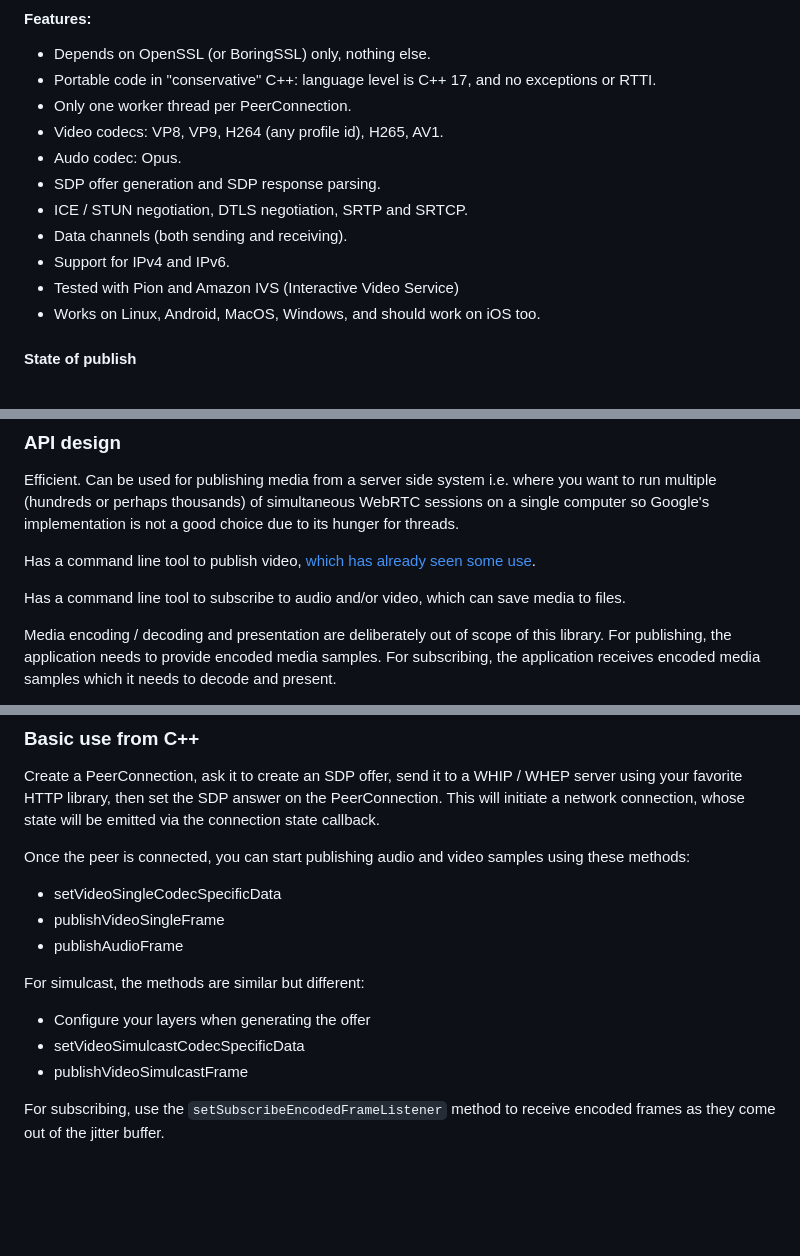
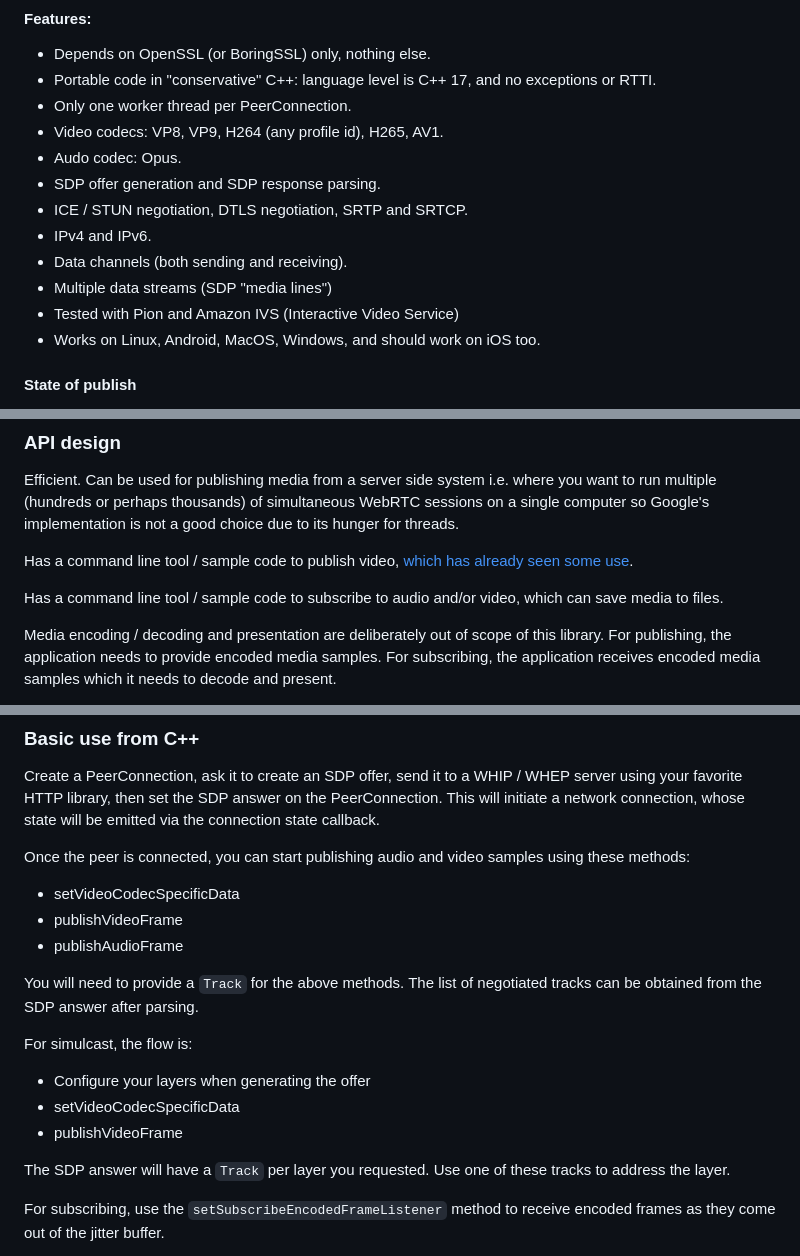
Before and after one commit to kmansoft/srtc, a Markdown page: README.md, 3 parts joined by grey strips. Drawn GitHub-style; blank space fills up the shorter version.

```diff
--- a/README.md
+++ b/README.md
@@ -11,8 +11,9 @@ This is srtc, a "simple" WebRTC library (publish side is done and working quite
 - Audo codec: Opus.
 - SDP offer generation and SDP response parsing.
 - ICE / STUN negotiation, DTLS negotiation, SRTP and SRTCP.
+- IPv4 and IPv6.
 - Data channels (both sending and receiving).
-- Support for IPv4 and IPv6.
+- Multiple data streams (SDP "media lines")
 - Tested with Pion and Amazon IVS (Interactive Video Service)
 - Works on Linux, Android, MacOS, Windows, and should work on iOS too.
 
@@ -39,9 +40,9 @@ Efficient. Can be used for publishing media from a server side system i.e. where
 perhaps thousands) of simultaneous WebRTC sessions on a single computer so Google's implementation is not a good choice
 due to its hunger for threads.
 
-Has a command line tool to publish video, [which has already seen some use](https://www.linkedin.com/posts/toddrsharp_releases-kmansoftsrtc-activity-7342987919445385216-N74_?utm_source=share&utm_medium=member_desktop&rcm=ACoAADsOqaEBZ5sFObLsqWe6Ii4d-zOg-Q6-iVM).
+Has a command line tool / sample code to publish video, [which has already seen some use](https://www.linkedin.com/posts/toddrsharp_releases-kmansoftsrtc-activity-7342987919445385216-N74_?utm_source=share&utm_medium=member_desktop&rcm=ACoAADsOqaEBZ5sFObLsqWe6Ii4d-zOg-Q6-iVM).
 
-Has a command line tool to subscribe to audio and/or video, which can save media to files.
+Has a command line tool / sample code to subscribe to audio and/or video, which can save media to files.
 
 Media encoding / decoding and presentation are deliberately out of scope of this library. For publishing, the application needs to
 provide encoded media samples. For subscribing, the application receives encoded media samples which it needs to decode and present.
@@ -61,15 +62,20 @@ state callback.
 
 Once the peer is connected, you can start publishing audio and video samples using these methods:
 
-- setVideoSingleCodecSpecificData
-- publishVideoSingleFrame
+- setVideoCodecSpecificData
+- publishVideoFrame
 - publishAudioFrame
 
-For simulcast, the methods are similar but different:
+You will need to provide a `Track` for the above methods. The list of negotiated tracks can be obtained from the SDP
+answer after parsing.
+
+For simulcast, the flow is:
 
 - Configure your layers when generating the offer
-- setVideoSimulcastCodecSpecificData
-- publishVideoSimulcastFrame
+- setVideoCodecSpecificData
+- publishVideoFrame
+
+The SDP answer will have a `Track` per layer you requested. Use one of these tracks to address the layer.
 
 For subscribing, use the `setSubscribeEncodedFrameListener` method to receive encoded frames as they come out of the jitter buffer.
 
```
